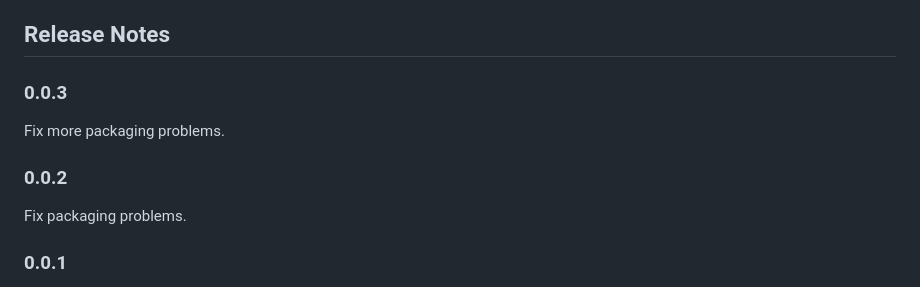
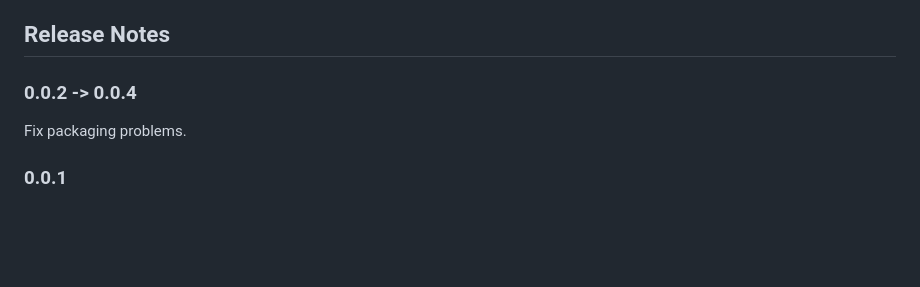
Before and after one commit to laowantong/mocodo, a Markdown page: laowantong.vscode-mocodo/README.md, the part around the change printed below. Rendered like a GitHub page; blank space fills up the shorter version.

Commit message:
fix VS-Code extension package problems

```diff
--- a/laowantong.vscode-mocodo/README.md
+++ b/laowantong.vscode-mocodo/README.md
@@ -16,11 +16,7 @@ MIT.
 
 ## Release Notes
 
-### 0.0.3
-
-Fix more packaging problems.
-
-### 0.0.2
+### 0.0.2 -> 0.0.4
 
 Fix packaging problems.
 
```
Also changed, not shown: other parts of laowantong.vscode-mocodo/README.md (+2 -2 lines), doc/syntax_screenshot.png (renamed from laowantong.vscode-mocodo/images/readme_0.png), laowantong.vscode-mocodo/images/readme_1.png (deleted), 2 other files.
